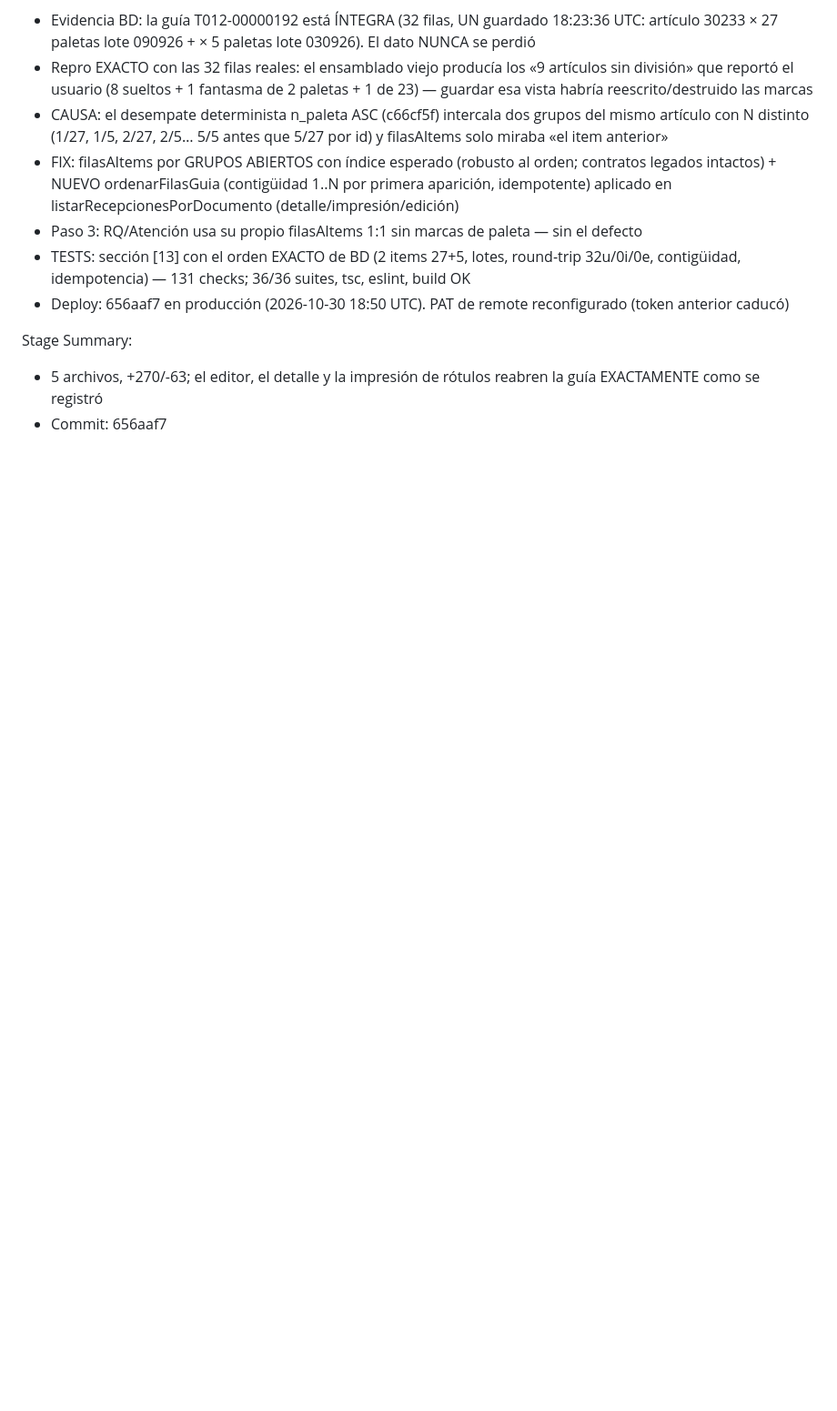
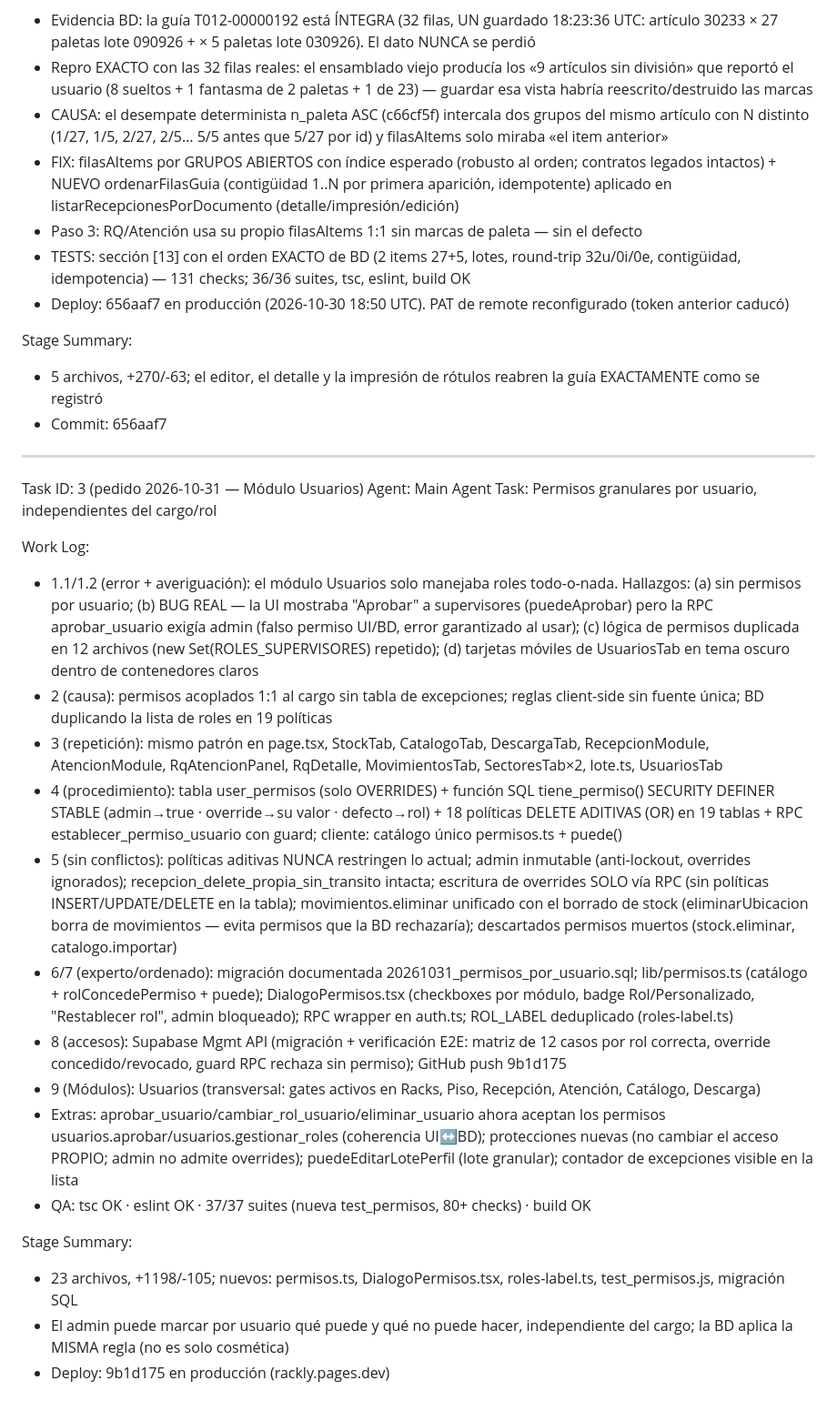
Before and after one commit to fileshidalgo-spec/rackly, a Markdown page: worklog.md, the part around the change. Shown at 91% size. GitHub-like rendering; blank space fills up the shorter version.

Commit message:
docs: worklog — permisos granulares por usuario (9b1d175)

```diff
--- a/worklog.md
+++ b/worklog.md
@@ -487,3 +487,25 @@ Work Log:
 Stage Summary:
 - 5 archivos, +270/-63; el editor, el detalle y la impresión de rótulos reabren la guía EXACTAMENTE como se registró
 - Commit: 656aaf7
+
+---
+Task ID: 3 (pedido 2026-10-31 — Módulo Usuarios)
+Agent: Main Agent
+Task: Permisos granulares por usuario, independientes del cargo/rol
+
+Work Log:
+- 1.1/1.2 (error + averiguación): el módulo Usuarios solo manejaba roles todo-o-nada. Hallazgos: (a) sin permisos por usuario; (b) BUG REAL — la UI mostraba "Aprobar" a supervisores (puedeAprobar) pero la RPC aprobar_usuario exigía admin (falso permiso UI/BD, error garantizado al usar); (c) lógica de permisos duplicada en 12 archivos (new Set(ROLES_SUPERVISORES) repetido); (d) tarjetas móviles de UsuariosTab en tema oscuro dentro de contenedores claros
+- 2 (causa): permisos acoplados 1:1 al cargo sin tabla de excepciones; reglas client-side sin fuente única; BD duplicando la lista de roles en 19 políticas
+- 3 (repetición): mismo patrón en page.tsx, StockTab, CatalogoTab, DescargaTab, RecepcionModule, AtencionModule, RqAtencionPanel, RqDetalle, MovimientosTab, SectoresTab×2, lote.ts, UsuariosTab
+- 4 (procedimiento): tabla user_permisos (solo OVERRIDES) + función SQL tiene_permiso() SECURITY DEFINER STABLE (admin→true · override→su valor · defecto→rol) + 18 políticas DELETE ADITIVAS (OR) en 19 tablas + RPC establecer_permiso_usuario con guard; cliente: catálogo único permisos.ts + puede()
+- 5 (sin conflictos): políticas aditivas NUNCA restringen lo actual; admin inmutable (anti-lockout, overrides ignorados); recepcion_delete_propia_sin_transito intacta; escritura de overrides SOLO vía RPC (sin políticas INSERT/UPDATE/DELETE en la tabla); movimientos.eliminar unificado con el borrado de stock (eliminarUbicacion borra de movimientos — evita permisos que la BD rechazaría); descartados permisos muertos (stock.eliminar, catalogo.importar)
+- 6/7 (experto/ordenado): migración documentada 20261031_permisos_por_usuario.sql; lib/permisos.ts (catálogo + rolConcedePermiso + puede); DialogoPermisos.tsx (checkboxes por módulo, badge Rol/Personalizado, "Restablecer rol", admin bloqueado); RPC wrapper en auth.ts; ROL_LABEL deduplicado (roles-label.ts)
+- 8 (accesos): Supabase Mgmt API (migración + verificación E2E: matriz de 12 casos por rol correcta, override concedido/revocado, guard RPC rechaza sin permiso); GitHub push 9b1d175
+- 9 (Módulos): Usuarios (transversal: gates activos en Racks, Piso, Recepción, Atención, Catálogo, Descarga)
+- Extras: aprobar_usuario/cambiar_rol_usuario/eliminar_usuario ahora aceptan los permisos usuarios.aprobar/usuarios.gestionar_roles (coherencia UI↔BD); protecciones nuevas (no cambiar el acceso PROPIO; admin no admite overrides); puedeEditarLotePerfil (lote granular); contador de excepciones visible en la lista
+- QA: tsc OK · eslint OK · 37/37 suites (nueva test_permisos, 80+ checks) · build OK
+
+Stage Summary:
+- 23 archivos, +1198/-105; nuevos: permisos.ts, DialogoPermisos.tsx, roles-label.ts, test_permisos.js, migración SQL
+- El admin puede marcar por usuario qué puede y qué no puede hacer, independiente del cargo; la BD aplica la MISMA regla (no es solo cosmética)
+- Deploy: 9b1d175 en producción (rackly.pages.dev)
```
